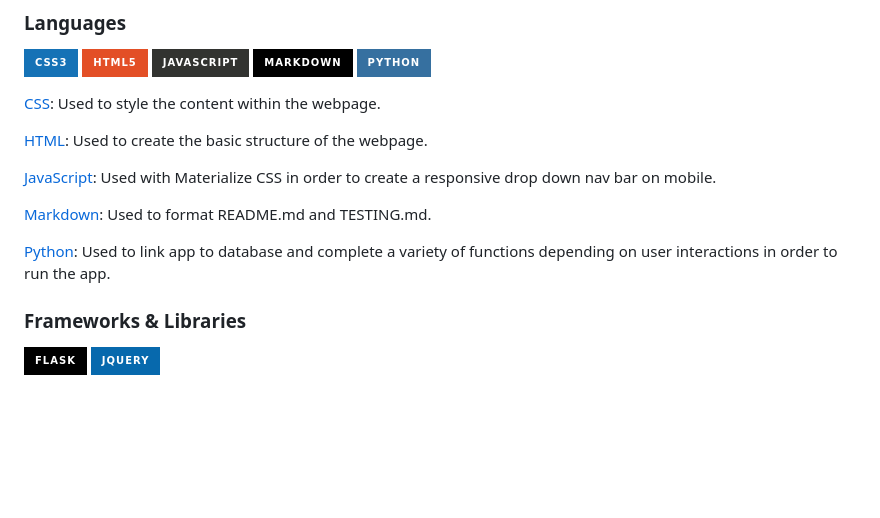
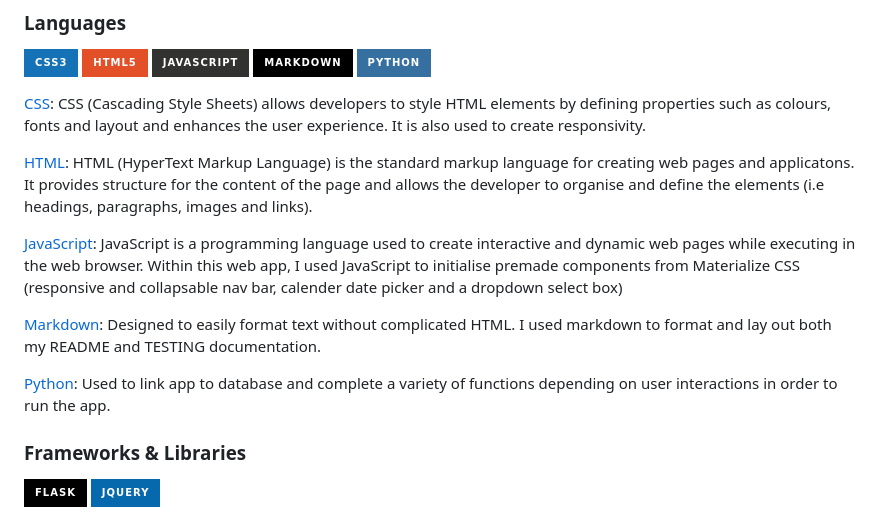
Before and after one commit to lrchnnng/jot-journal, a Markdown page: README.md, the part around the change. Rendered like a GitHub page; badges without logos; blank space fills up the shorter version.

Commit message:
added paragraphs to languages section

```diff
--- a/README.md
+++ b/README.md
@@ -186,17 +186,16 @@ The surface plane is the last layer and deals with the aesthetics of the user in
 ![Python](https://img.shields.io/badge/python-3670A0?style=for-the-badge&logo=python&logoColor=ffdd54)
 
 
-[CSS](https://developer.mozilla.org/en-US/docs/Learn/Getting_started_with_the_web/CSS_basics): Used to style the content within the webpage.
+[CSS](https://developer.mozilla.org/en-US/docs/Learn/Getting_started_with_the_web/CSS_basics):
+CSS (Cascading Style Sheets) allows developers to style HTML elements by defining properties such as colours, fonts and layout and enhances the user experience. It is also used to create responsivity.
 
-[HTML](https://developer.mozilla.org/en-US/docs/Web/HTML): Used to create the basic structure of the webpage.
+[HTML](https://developer.mozilla.org/en-US/docs/Web/HTML): HTML (HyperText Markup Language) is the standard markup language for creating web pages and applicatons. It provides structure for the content of the page and allows the developer to organise and define the elements (i.e headings, paragraphs, images and links).
 
-[JavaScript](https://www.javascript.com/): Used with Materialize CSS in order to create a responsive drop down nav bar on mobile.
+[JavaScript](https://www.javascript.com/): JavaScript is a programming language used to create interactive and dynamic web pages while executing in the web browser. Within this web app, I used JavaScript to initialise premade components from Materialize CSS (responsive and collapsable nav bar, calender date picker and a dropdown select box)
 
-[Markdown](https://www.markdownguide.org/): Used to format README.md and TESTING.md.
+[Markdown](https://www.markdownguide.org/): Designed to easily format text without complicated HTML. I used markdown to format and lay out both my README and TESTING documentation.
 
 [Python](https://www.python.org/): Used to link app to database and complete a variety of functions depending on user interactions in order to run the app.
-
-
 
 
 ### Frameworks & Libraries <!-- omit in toc -->
```
